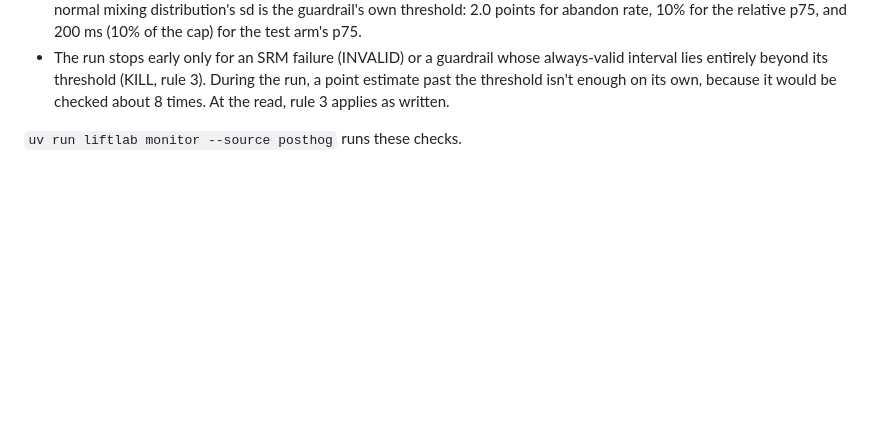
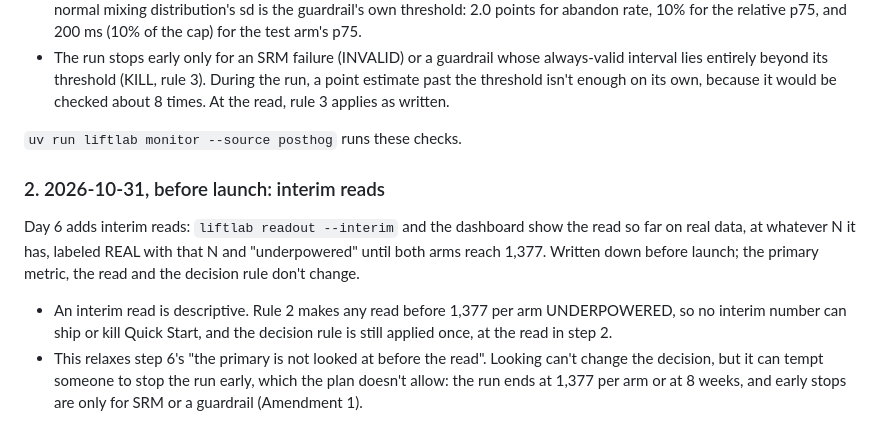
Before and after one commit to singha105/liftlab, a Markdown page: docs/experiments/EXP-001.md, the part around the change. Drawn GitHub-style; blank space fills up the shorter version.

Commit message:
docs: amend EXP-001 for interim reads and add the first one
The REAL read has N = 0: the live site has no PostHog key yet. The
SYNTHETIC read is the full-size seed-4 run from the Day 5 log.

```diff
--- a/docs/experiments/EXP-001.md
+++ b/docs/experiments/EXP-001.md
@@ -125,3 +125,10 @@ Step 6 said the weekly guardrail checks would use Day 5's sequential test once i
 - The run stops early only for an SRM failure (INVALID) or a guardrail whose always-valid interval lies entirely beyond its threshold (KILL, rule 3). During the run, a point estimate past the threshold isn't enough on its own, because it would be checked about 8 times. At the read, rule 3 applies as written.
 
 `uv run liftlab monitor --source posthog` runs these checks.
+
+### 2. 2026-10-31, before launch: interim reads
+
+Day 6 adds interim reads: `liftlab readout --interim` and the dashboard show the read so far on real data, at whatever N it has, labeled REAL with that N and "underpowered" until both arms reach 1,377. Written down before launch; the primary metric, the read and the decision rule don't change.
+
+- An interim read is descriptive. Rule 2 makes any read before 1,377 per arm UNDERPOWERED, so no interim number can ship or kill Quick Start, and the decision rule is still applied once, at the read in step 2.
+- This relaxes step 6's "the primary is not looked at before the read". Looking can't change the decision, but it can tempt someone to stop the run early, which the plan doesn't allow: the run ends at 1,377 per arm or at 8 weeks, and early stops are only for SRM or a guardrail (Amendment 1).
```
Also changed, not shown: docs/experiments/EXP-001-interim.md (added, +64 -0 lines).
